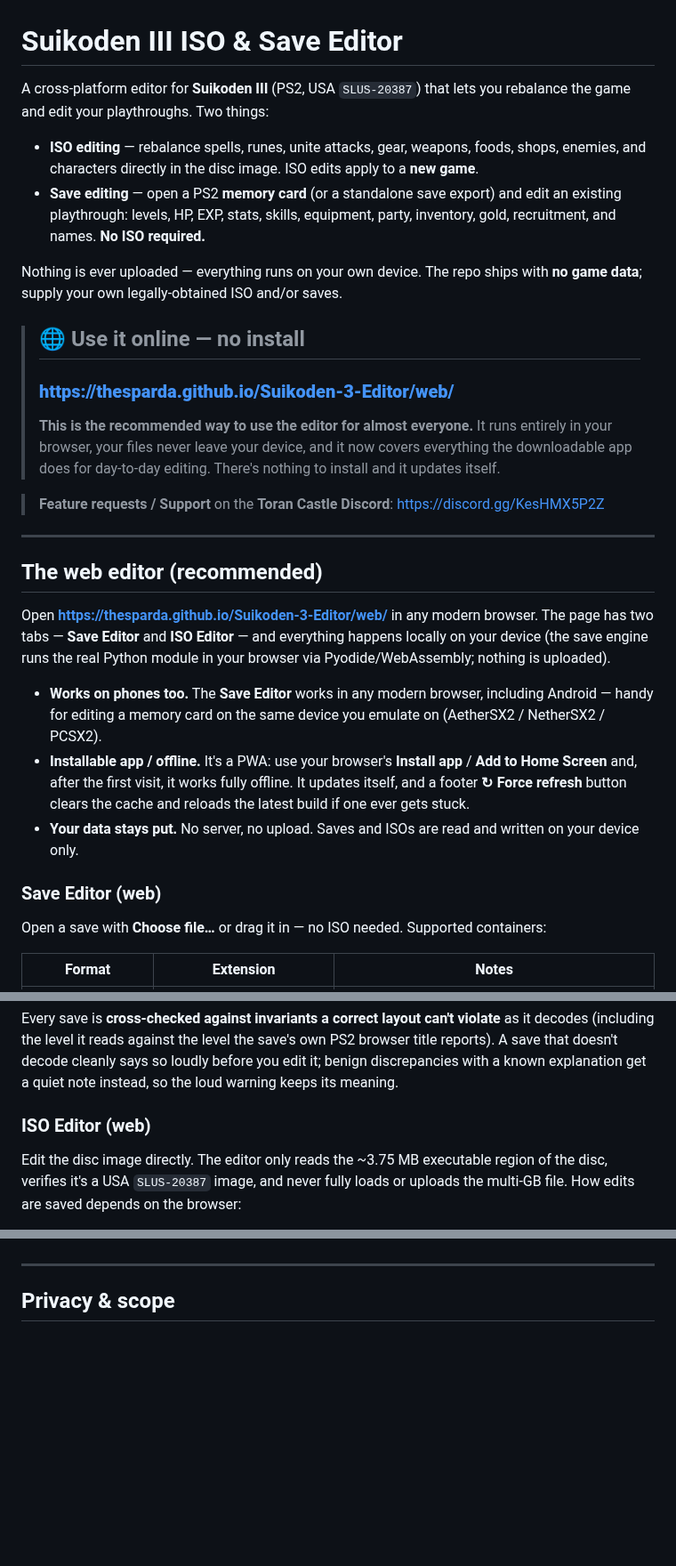
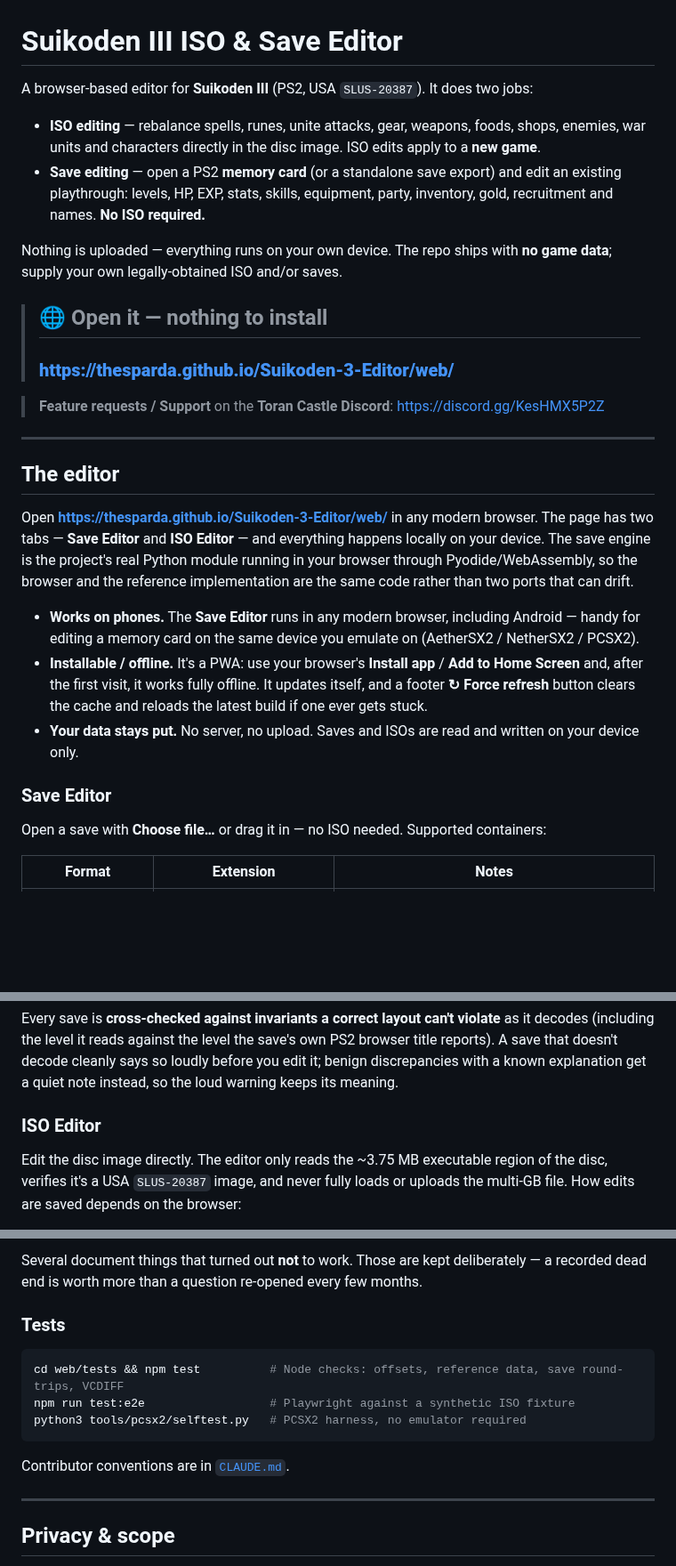
Before and after one commit to TheSparda/Suikoden-3-Editor, a Markdown page: README.md, 3 parts joined by grey strips. Shown at 89% size. GitHub-like rendering; blank space fills up the shorter version.

````diff
--- a/README.md
+++ b/README.md
@@ -1,49 +1,45 @@
 # Suikoden III ISO & Save Editor
 
-A cross-platform editor for **Suikoden III** (PS2, USA `SLUS-20387`) that lets you rebalance
-the game and edit your playthroughs. Two things:
+A browser-based editor for **Suikoden III** (PS2, USA `SLUS-20387`). It does two jobs:
 
 - **ISO editing** — rebalance spells, runes, unite attacks, gear, weapons, foods, shops,
-  enemies, and characters directly in the disc image. ISO edits apply to a **new game**.
+  enemies, war units and characters directly in the disc image. ISO edits apply to a
+  **new game**.
 - **Save editing** — open a PS2 **memory card** (or a standalone save export) and edit an
   existing playthrough: levels, HP, EXP, stats, skills, equipment, party, inventory, gold,
-  recruitment, and names. **No ISO required.**
+  recruitment and names. **No ISO required.**
 
-Nothing is ever uploaded — everything runs on your own device. The repo ships with **no
-game data**; supply your own legally-obtained ISO and/or saves.
+Nothing is uploaded — everything runs on your own device. The repo ships with **no game
+data**; supply your own legally-obtained ISO and/or saves.
 
-> ## 🌐 Use it online — no install
+> ## 🌐 Open it — nothing to install
 >
 > ### **https://thesparda.github.io/Suikoden-3-Editor/web/**
->
-> **This is the recommended way to use the editor for almost everyone.** It runs entirely
-> in your browser, your files never leave your device, and it now covers everything the
-> downloadable app does for day-to-day editing. There's nothing to install and it updates
-> itself.
 
 > **Feature requests / Support** on the **Toran Castle Discord**:
 > https://discord.gg/KesHMX5P2Z
 
 ---
 
-## The web editor (recommended)
+## The editor
 
 Open **https://thesparda.github.io/Suikoden-3-Editor/web/** in any modern browser. The page
 has two tabs — **Save Editor** and **ISO Editor** — and everything happens locally on your
-device (the save engine runs the real Python module in your browser via Pyodide/WebAssembly;
-nothing is uploaded).
+device. The save engine is the project's real Python module running in your browser through
+Pyodide/WebAssembly, so the browser and the reference implementation are the same code rather
+than two ports that can drift.
 
-- **Works on phones too.** The **Save Editor** works in any modern browser, including
-  Android — handy for editing a memory card on the same device you emulate on
-  (AetherSX2 / NetherSX2 / PCSX2).
-- **Installable app / offline.** It's a PWA: use your browser's **Install app** / **Add to
-  Home Screen** and, after the first visit, it works fully offline. It updates itself, and a
-  footer **↻ Force refresh** button clears the cache and reloads the latest build if one ever
-  gets stuck.
-- **Your data stays put.** No server, no upload. Saves and ISOs are read and written on
-  your device only.
+- **Works on phones.** The **Save Editor** runs in any modern browser, including Android —
+  handy for editing a memory card on the same device you emulate on (AetherSX2 / NetherSX2 /
+  PCSX2).
+- **Installable / offline.** It's a PWA: use your browser's **Install app** / **Add to Home
+  Screen** and, after the first visit, it works fully offline. It updates itself, and a footer
+  **↻ Force refresh** button clears the cache and reloads the latest build if one ever gets
+  stuck.
+- **Your data stays put.** No server, no upload. Saves and ISOs are read and written on your
+  device only.
 
-### Save Editor (web)
+### Save Editor
 
 Open a save with **Choose file…** or drag it in — no ISO needed. Supported containers:
 
@@ -121,7 +117,7 @@ reports). A save that doesn't decode cleanly says so loudly before you edit it;
 discrepancies with a known explanation get a quiet note instead, so the loud warning keeps
 its meaning.
 
-### ISO Editor (web)
+### ISO Editor
 
 Edit the disc image directly. The editor only reads the ~3.75 MB executable region of the
 disc, verifies it's a USA `SLUS-20387` image, and never fully loads or uploads the multi-GB
@@ -381,3 +400,15 @@ tooling behind [`docs/PCSX2_AUTOMATION.md`](docs/PCSX2_AUTOMATION.md). Start wit
+Several document things that turned out **not** to work. Those are kept deliberately — a
+recorded dead end is worth more than a question re-opened every few months.
+
+### Tests
+
+```bash
+cd web/tests && npm test          # Node checks: offsets, reference data, save round-trips, VCDIFF
+npm run test:e2e                  # Playwright against a synthetic ISO fixture
+python3 tools/pcsx2/selftest.py   # PCSX2 harness, no emulator required
+```
+
+Contributor conventions are in [`CLAUDE.md`](CLAUDE.md).
 
 ---
 
````
Also changed, not shown: other parts of README.md (+58 -35 lines).
